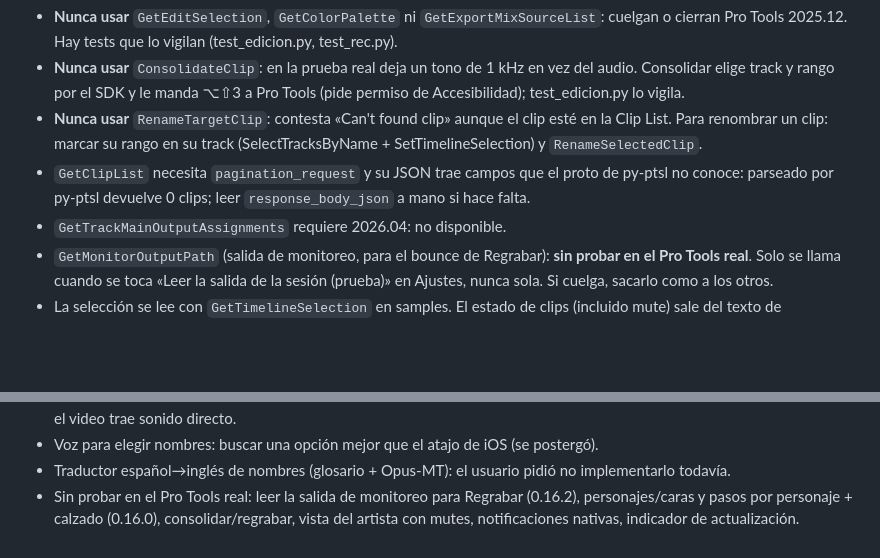
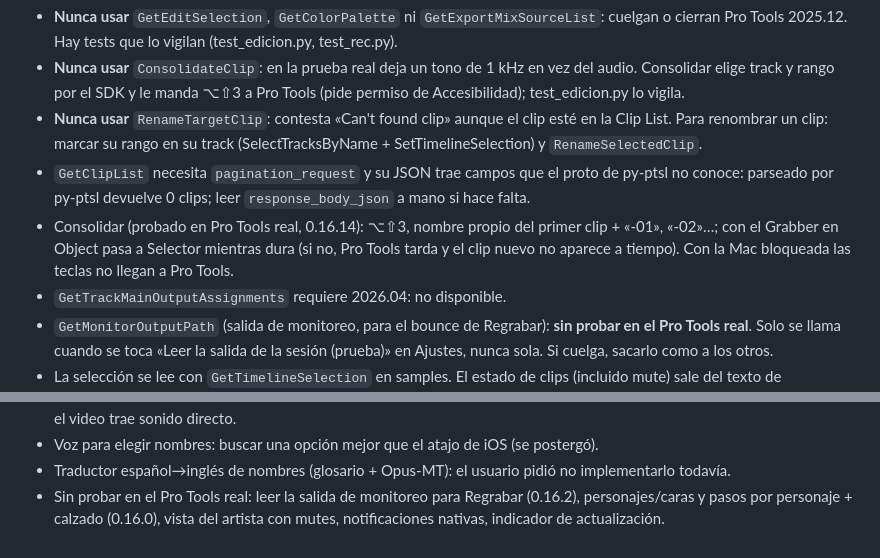
Before and after one commit to MauricioCrudo/spotpad, a Markdown page: CLAUDE.md, 2 parts joined by grey strips. GitHub-like rendering; blank space fills up the shorter version.

Commit message:
CLAUDE.md: Consolidar y Regrabar probados en Pro Tools real [skip ci]
Co-Authored-By: Claude Opus 5.5 <noreply@anthropic.com>

```diff
--- a/CLAUDE.md
+++ b/CLAUDE.md
@@ -75,6 +75,9 @@ Para cambios de interfaz: levantar `bridge.py --mock` y mirar en anchos de iPad
   un clip: marcar su rango en su track (SelectTracksByName + SetTimelineSelection) y `RenameSelectedClip`.
 - `GetClipList` necesita `pagination_request` y su JSON trae campos que el proto de py-ptsl no conoce: parseado
   por py-ptsl devuelve 0 clips; leer `response_body_json` a mano si hace falta.
+- Consolidar (probado en Pro Tools real, 0.16.14): ⌥⇧3, nombre propio del primer clip + «-01», «-02»…; con el
+  Grabber en Object pasa a Selector mientras dura (si no, Pro Tools tarda y el clip nuevo no aparece a tiempo).
+  Con la Mac bloqueada las teclas no llegan a Pro Tools.
 - `GetTrackMainOutputAssignments` requiere 2026.04: no disponible.
 - `GetMonitorOutputPath` (salida de monitoreo, para el bounce de Regrabar): **sin probar en el Pro Tools real**. Solo se
   llama cuando se toca «Leer la salida de la sesión (prueba)» en Ajustes, nunca sola. Si cuelga, sacarlo como a los otros.
@@ -136,4 +139,4 @@ Para cambios de interfaz: levantar `bridge.py --mock` y mirar en anchos de iPad
   si el video trae sonido directo.
 - Voz para elegir nombres: buscar una opción mejor que el atajo de iOS (se postergó).
 - Traductor español→inglés de nombres (glosario + Opus-MT): el usuario pidió no implementarlo todavía.
-- Sin probar en el Pro Tools real: leer la salida de monitoreo para Regrabar (0.16.2), personajes/caras y pasos por personaje + calzado (0.16.0), consolidar/regrabar, vista del artista con mutes, notificaciones nativas, indicador de actualización.
+- Sin probar en el Pro Tools real: leer la salida de monitoreo para Regrabar (0.16.2), personajes/caras y pasos por personaje + calzado (0.16.0), vista del artista con mutes, notificaciones nativas, indicador de actualización.
```
